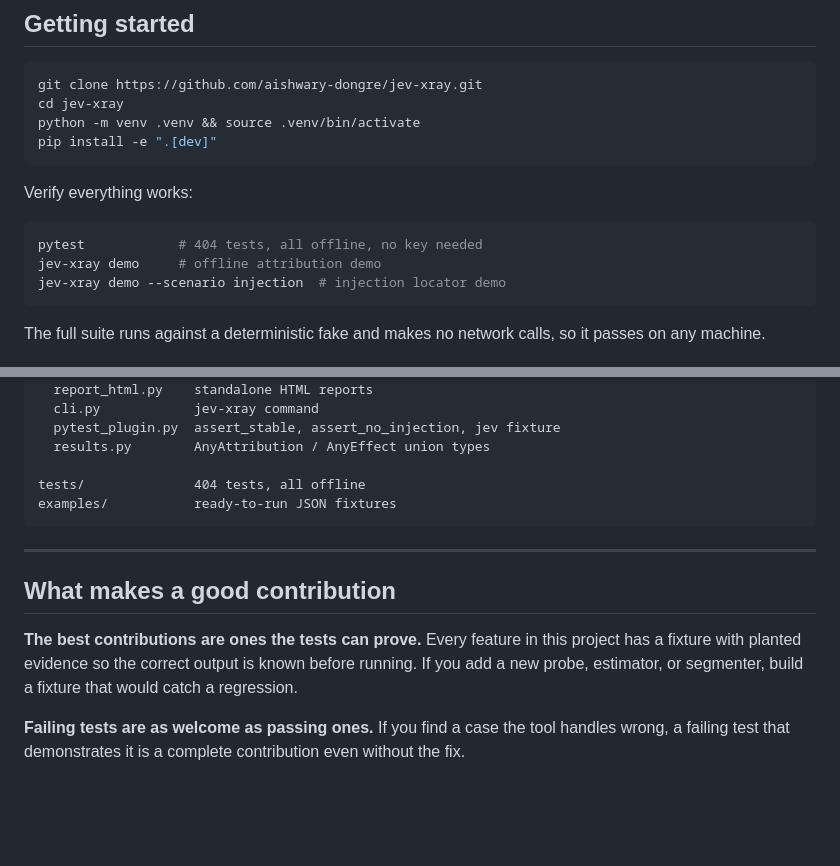
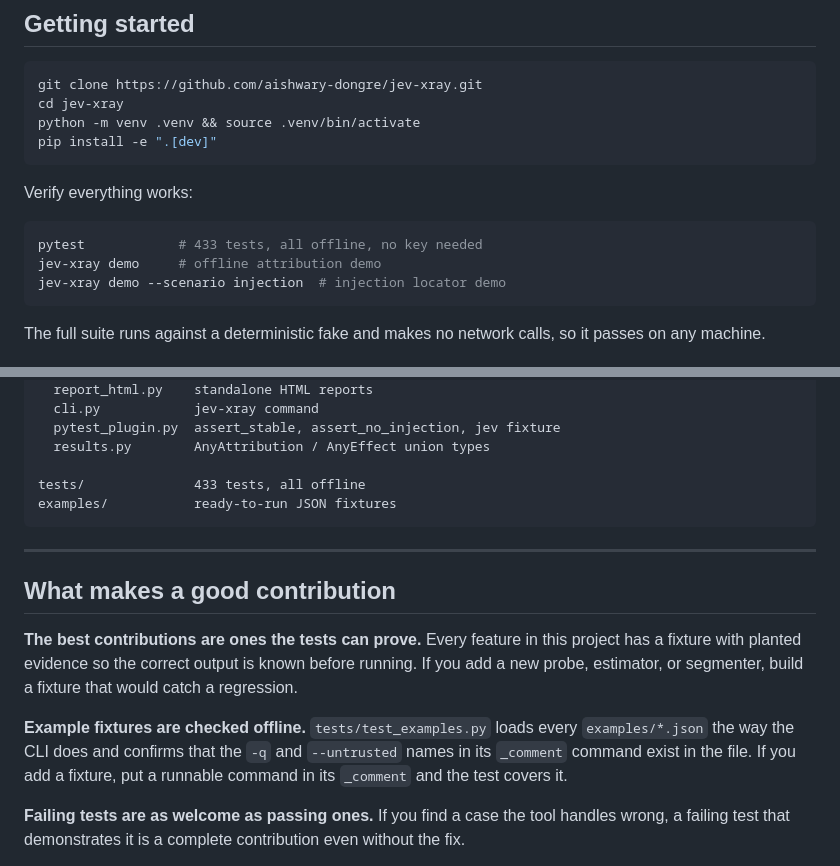
Before and after one commit to aishwary-dongre/jev-xray, a Markdown page: CONTRIBUTING.md, 2 parts joined by grey strips. Drawn GitHub-style; blank space fills up the shorter version.

Commit message:
Update the test count, and document the example fixture check
The count went stale when test_examples.py landed (404 -> 433). Tell
contributors that a fixture's _comment command is now validated.

Co-Authored-By: Claude Sonnet 5.5 <noreply@anthropic.com>

````diff
--- a/CONTRIBUTING.md
+++ b/CONTRIBUTING.md
@@ -17,7 +17,7 @@ pip install -e ".[dev]"
 Verify everything works:
 
 ```bash
-pytest            # 404 tests, all offline, no key needed
+pytest            # 433 tests, all offline, no key needed
 jev-xray demo     # offline attribution demo
 jev-xray demo --scenario injection  # injection locator demo
 ```
@@ -63,7 +63,7 @@ src/jev_xray/
   pytest_plugin.py  assert_stable, assert_no_injection, jev fixture
   results.py        AnyAttribution / AnyEffect union types
 
-tests/              404 tests, all offline
+tests/              433 tests, all offline
 examples/           ready-to-run JSON fixtures
 ```
 
@@ -75,6 +75,11 @@ examples/           ready-to-run JSON fixtures
 project has a fixture with planted evidence so the correct output is known before
 running. If you add a new probe, estimator, or segmenter, build a fixture that
 would catch a regression.
+
+**Example fixtures are checked offline.** `tests/test_examples.py` loads every
+`examples/*.json` the way the CLI does and confirms that the `-q` and
+`--untrusted` names in its `_comment` command exist in the file. If you add a
+fixture, put a runnable command in its `_comment` and the test covers it.
 
 **Failing tests are as welcome as passing ones.** If you find a case the tool
 handles wrong, a failing test that demonstrates it is a complete contribution
````
Also changed, not shown: README.md (+1 -1 lines).
